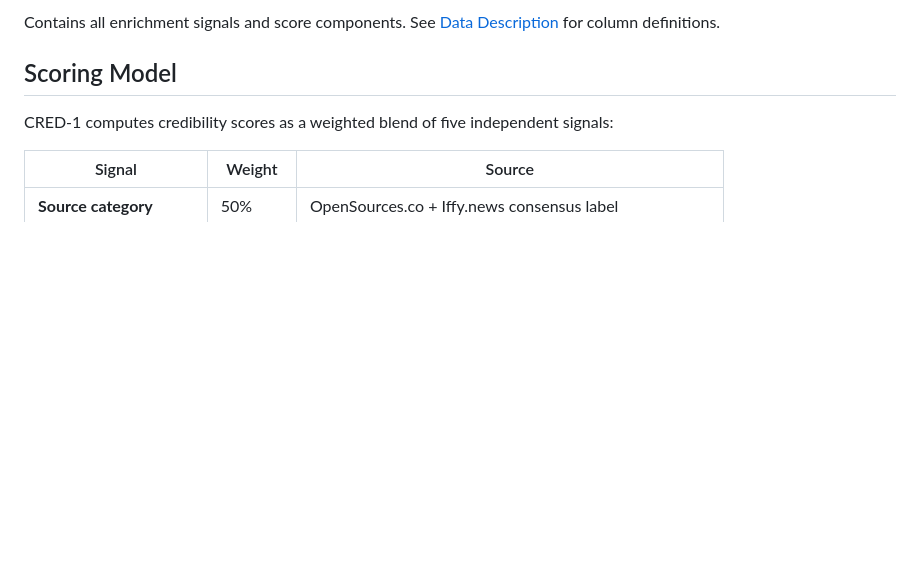
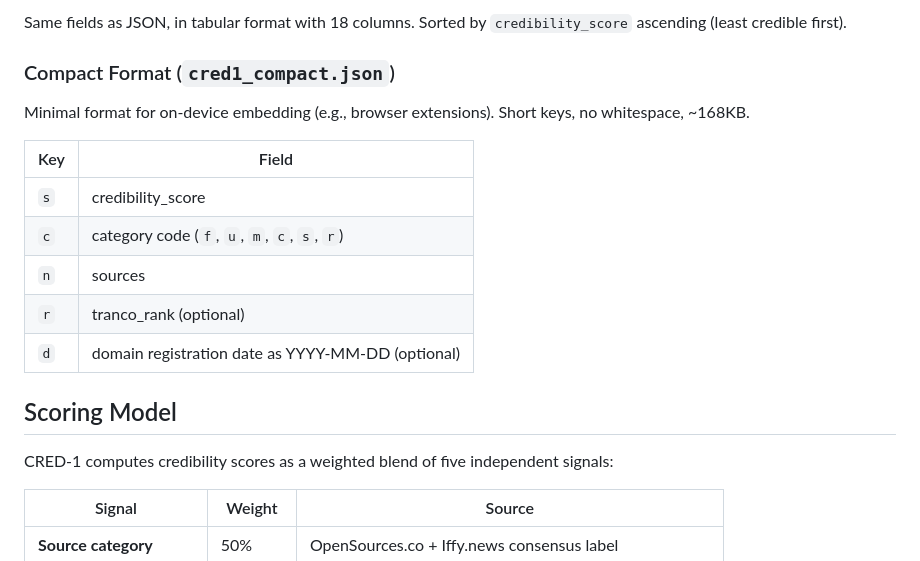
Before and after one commit to aloth/cred-1, a Markdown page: README.md, the part around one of its changes. Drawn GitHub-style; blank space fills up the shorter version.

```diff
--- a/README.md
+++ b/README.md
@@ -70,5 +93,17 @@ else:
 
-Contains all enrichment signals and score components. See [Data Description](#data-description) for column definitions.
+Same fields as JSON, in tabular format with 18 columns. Sorted by `credibility_score` ascending (least credible first).
+
+### Compact Format (`cred1_compact.json`)
+
+Minimal format for on-device embedding (e.g., browser extensions). Short keys, no whitespace, ~168KB.
+
+| Key | Field |
+|---|---|
+| `s` | credibility_score |
+| `c` | category code (`f`, `u`, `m`, `c`, `s`, `r`) |
+| `n` | sources |
+| `r` | tranco_rank (optional) |
+| `d` | domain registration date as YYYY-MM-DD (optional) |
 
 ## Scoring Model
 
```
Also changed, not shown: other parts of README.md (+32 -9 lines), CODEBOOK.md (+56 -23 lines).
